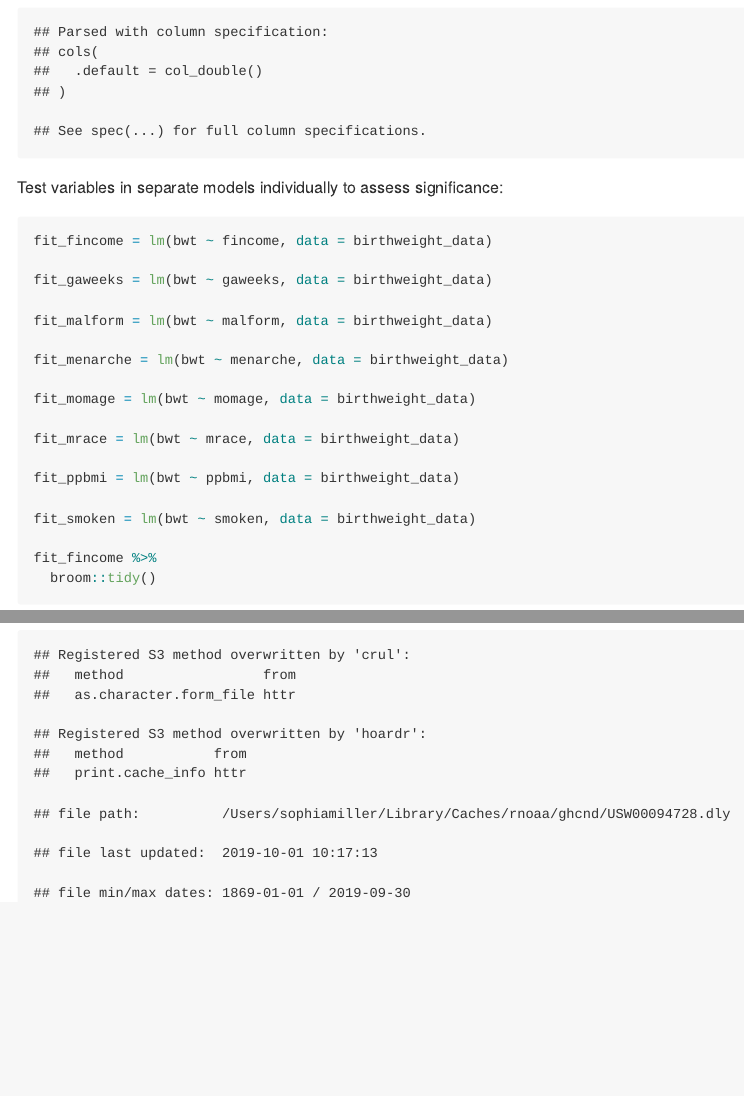
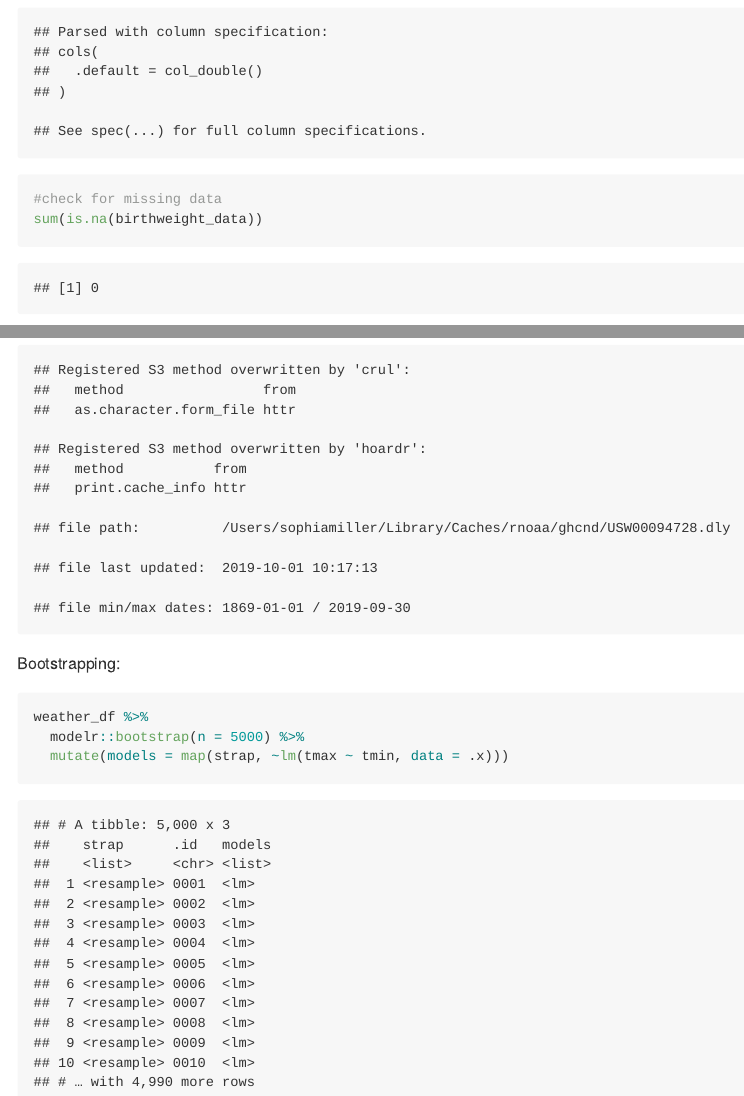
Before and after one commit to sophiam26/p8105_hw6_sm4594, an R Markdown document (p8105_hw6_sm4594.Rmd): the page in a window 1100 px wide, from 1310 px down, and a second part further down, joined at a grey line. The pictures show the output file p8105_hw6_sm4594.md that the author committed with the source, drawn offline in the style of GitHub; long lines of code are wrapped.

Commit message:
bootstraps

````diff
--- a/p8105_hw6_sm4594.Rmd
+++ b/p8105_hw6_sm4594.Rmd
@@ -31,6 +31,9 @@ birthweight_data = read_csv(file = "./data/birthweight.csv") %>%
     frace = fct_infreq(frace),
     malform = fct_infreq(malform),
     mrace = fct_infreq(mrace))
+
+#check for missing data
+sum(is.na(birthweight_data))
 ```
 
 Test variables in separate models individually to assess significance:
@@ -175,3 +178,12 @@ weather_df =
     tmax = tmax / 10) %>%
   select(name, id, everything())
 ```
+
+Bootstrapping:
+
+```{r bootstrap}
+weather_df %>%
+  modelr::bootstrap(n = 5000) %>%
+  mutate(models = map(strap, ~lm(tmax ~ tmin, data = .x)))
+
+```
````
Also changed, not shown: p8105_hw6_sm4594.md, p8105_hw6_sm4594.Rmd (2 more changed lines).
